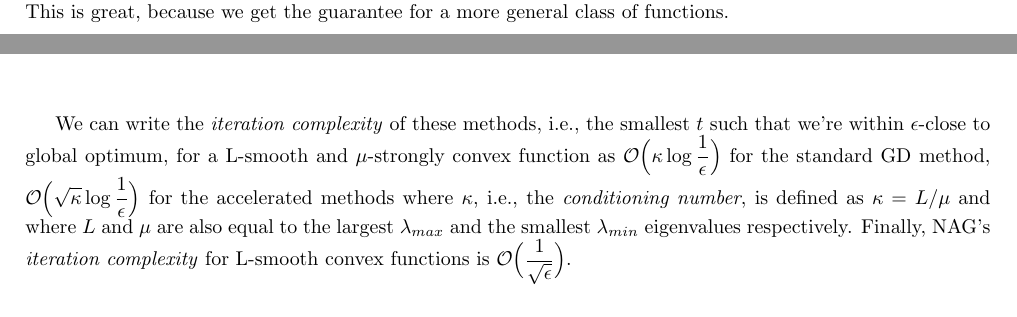
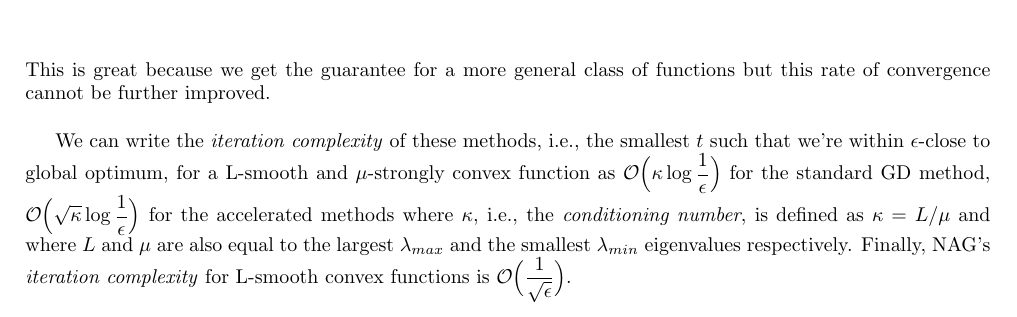
Before and after one commit to dmeoli/optiml, a LaTeX document (notebooks/optimization/tex/CM_report.tex, which reads notebooks/optimization/tex/methods.tex): two parts of pages 26 and 27 of 49 before the commit and part of page 27 of 49 after it, the two joined at a grey line, cut so that both start at the same text. Compiled offline with pdfLaTeX.

Commit message:
fixed tex(s)

```diff
--- a/notebooks/optimization/tex/methods.tex
+++ b/notebooks/optimization/tex/methods.tex
@@ -272,7 +272,7 @@ $$
 where $\kappa = L/\mu$.
 \end{theorem}
 
-Nesterov's momentum brings the \emph{rate of convergence} from $\displaystyle \mathcal{O}\Big(\frac{1}{t}\Big)$ to $\displaystyle \mathcal{O}\Big(\frac{1}{t^2}\Big)$ and in the case of smooth and strongly convex functions gives the acceleration that we had with Polyak’s momentum for quadratic functions. This is great, because we get the guarantee for a more general class of functions.
+Nesterov's momentum brings the \emph{rate of convergence} from $\displaystyle \mathcal{O}\Big(\frac{1}{t}\Big)$ to $\displaystyle \mathcal{O}\Big(\frac{1}{t^2}\Big)$ and in the case of smooth and strongly convex functions gives the acceleration that we had with Polyak’s momentum for quadratic functions. This is great because we get the guarantee for a more general class of functions but this rate of convergence cannot be further improved.
 
 \bigskip
 
```
Also changed, not shown: notebooks/optimization/tex/CM_report.pdf.
